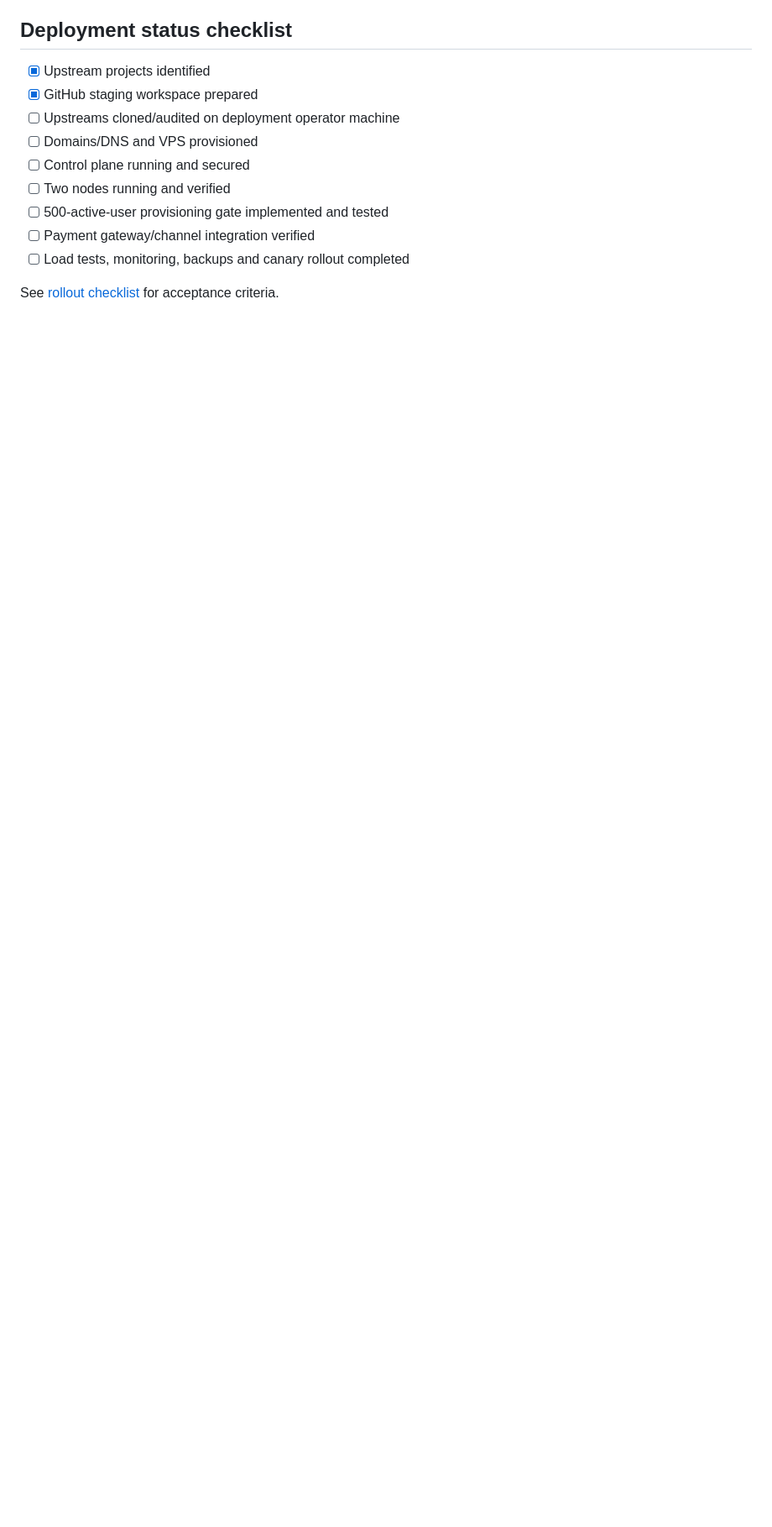
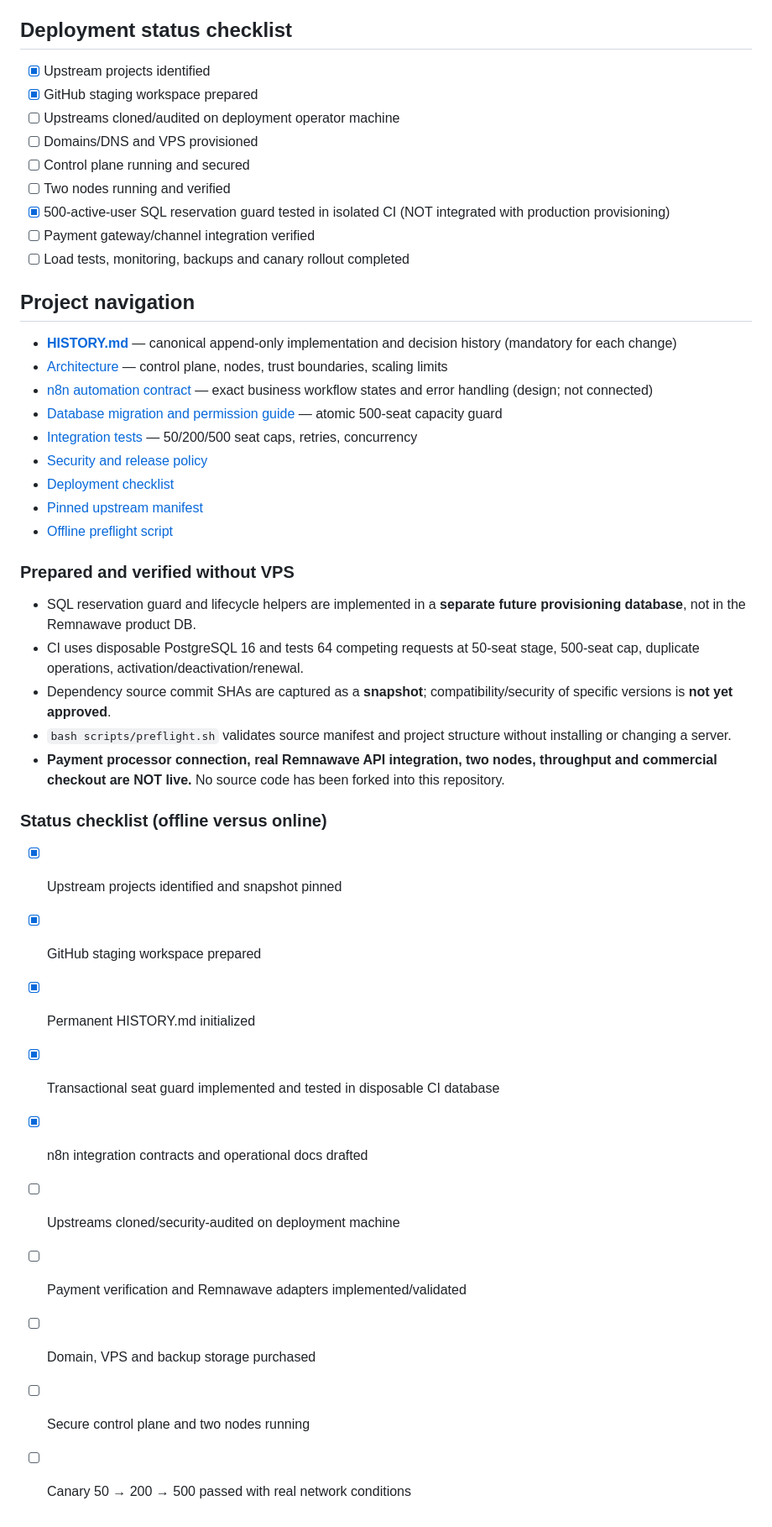
Before and after one commit to javad-hasani/other, a Markdown page: v2ray-500/README.md, the part around the change. Shown at 84% size. Drawn GitHub-style; blank space fills up the shorter version.

Commit message:
docs: link history, staging architecture, tests and verified pre-server status

```diff
--- a/v2ray-500/README.md
+++ b/v2ray-500/README.md
@@ -61,8 +61,39 @@ The script clones upstream projects into `vendor/`, which is ignored by Git. Rev
 - [ ] Domains/DNS and VPS provisioned
 - [ ] Control plane running and secured
 - [ ] Two nodes running and verified
-- [ ] 500-active-user provisioning gate implemented and tested
+- [x] 500-active-user SQL reservation guard tested in isolated CI (NOT integrated with production provisioning)
 - [ ] Payment gateway/channel integration verified
 - [ ] Load tests, monitoring, backups and canary rollout completed
 
-See [rollout checklist](docs/rollout-checklist.md) for acceptance criteria.
+## Project navigation
+
+- **[HISTORY.md](HISTORY.md)** — canonical append-only implementation and decision history (mandatory for each change)
+- [Architecture](docs/architecture.md) — control plane, nodes, trust boundaries, scaling limits
+- [n8n automation contract](docs/n8n-automation.md) — exact business workflow states and error handling (design; not connected)
+- [Database migration and permission guide](db/README.md) — atomic 500-seat capacity guard
+- [Integration tests](tests/test_capacity.py) — 50/200/500 seat caps, retries, concurrency
+- [Security and release policy](docs/security-and-release.md)
+- [Deployment checklist](docs/rollout-checklist.md)
+- [Pinned upstream manifest](config/upstream.lock)
+- [Offline preflight script](scripts/preflight.sh)
+
+### Prepared and verified **without VPS**
+
+- SQL reservation guard and lifecycle helpers are implemented in a **separate future provisioning database**, not in the Remnawave product DB.
+- CI uses disposable PostgreSQL 16 and tests 64 competing requests at 50-seat stage, 500-seat cap, duplicate operations, activation/deactivation/renewal.
+- Dependency source commit SHAs are captured as a **snapshot**; compatibility/security of specific versions is **not yet approved**.
+- `bash scripts/preflight.sh` validates source manifest and project structure without installing or changing a server.
+- **Payment processor connection, real Remnawave API integration, two nodes, throughput and commercial checkout are NOT live.** No source code has been forked into this repository.
+
+### Status checklist (offline versus online)
+
+- [x] Upstream projects identified and snapshot pinned
+- [x] GitHub staging workspace prepared
+- [x] Permanent HISTORY.md initialized
+- [x] Transactional seat guard implemented and tested in disposable CI database
+- [x] n8n integration contracts and operational docs drafted
+- [ ] Upstreams cloned/security-audited on deployment machine
+- [ ] Payment verification and Remnawave adapters implemented/validated
+- [ ] Domain, VPS and backup storage purchased
+- [ ] Secure control plane and two nodes running
+- [ ] Canary 50 → 200 → 500 passed with real network conditions
```
